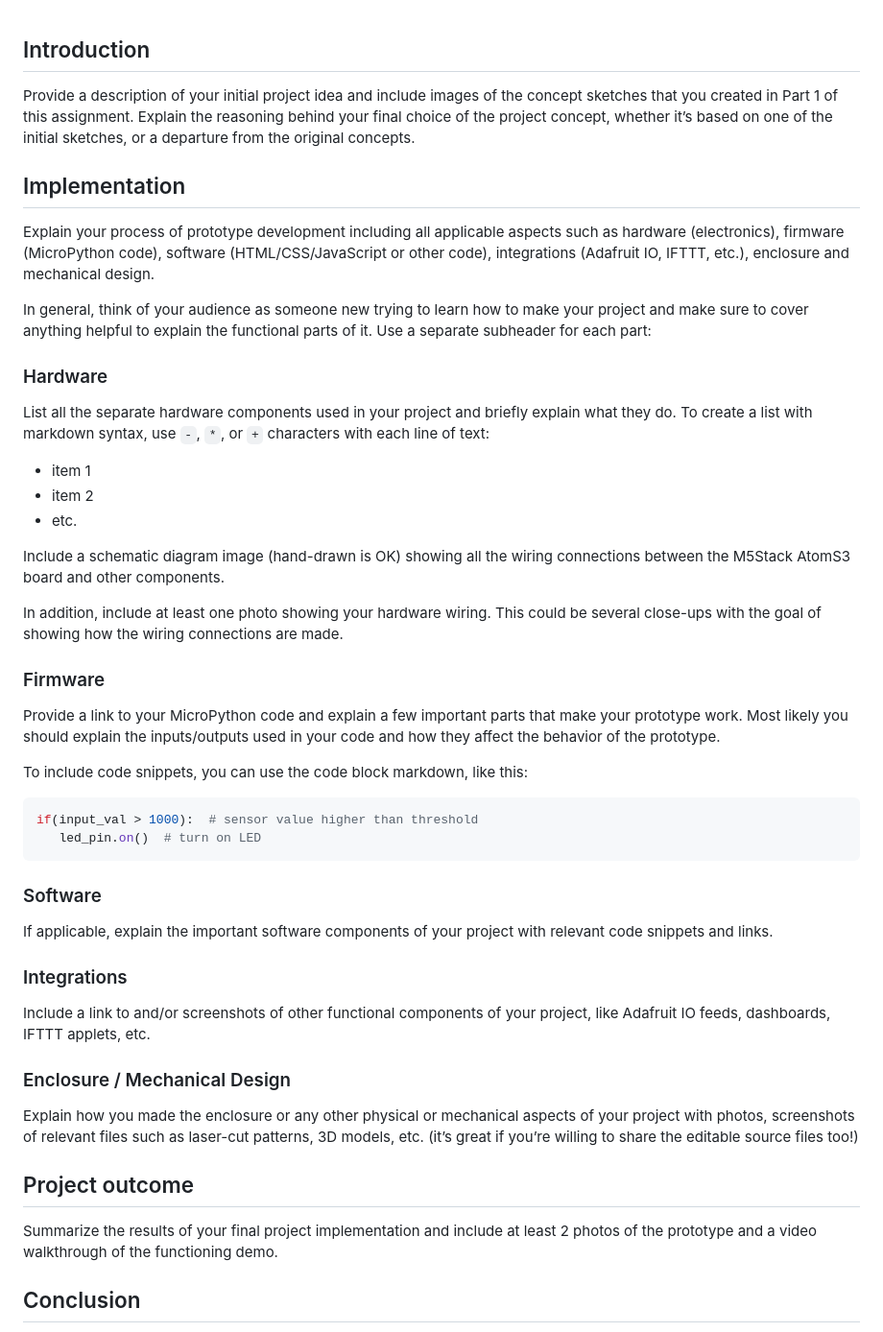
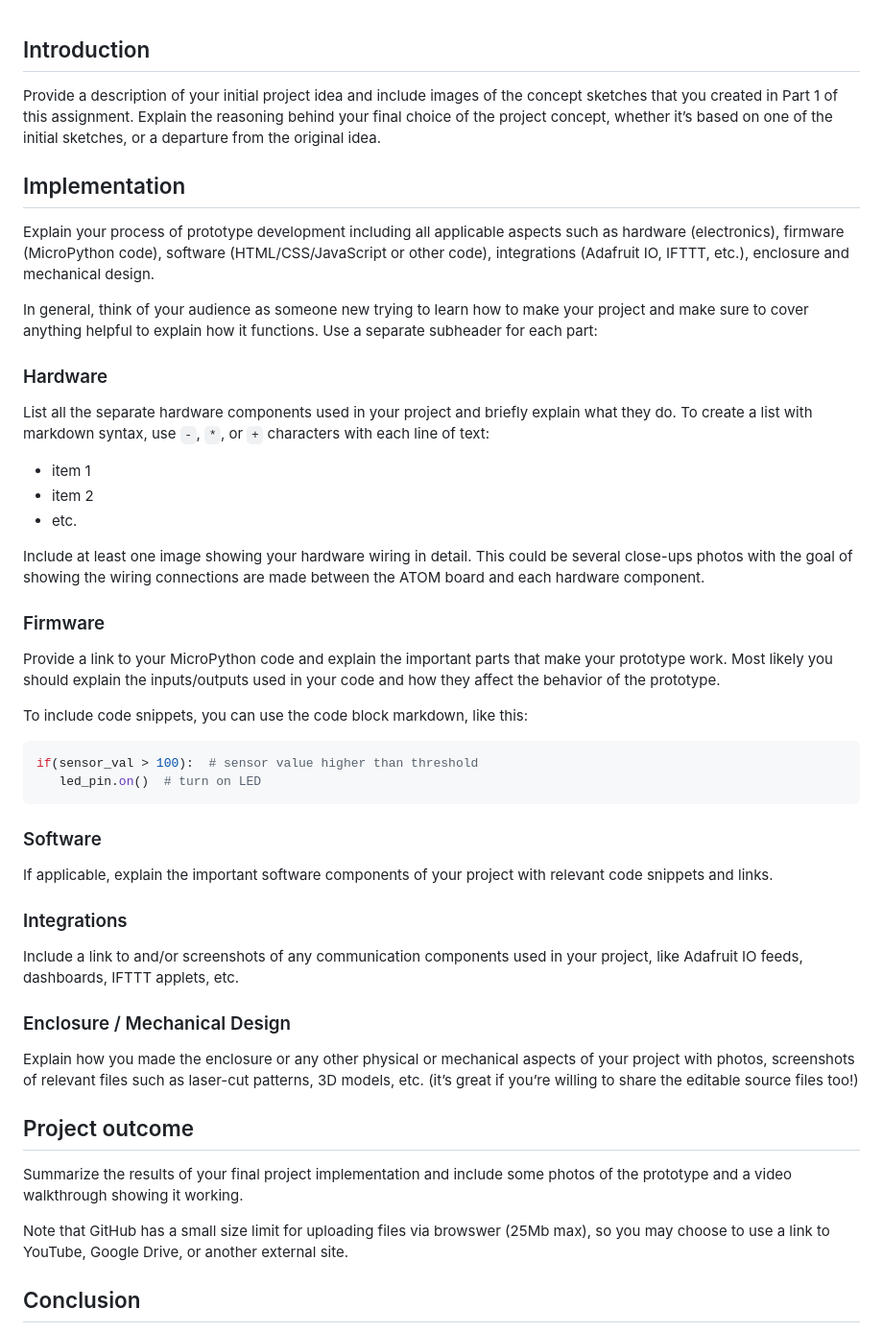
Before and after one commit to pa-nik/FA24-IXD-256, a Markdown page: assignment03/README.md, the part around the change. Shown at 96% size. Drawn GitHub-style.

````diff
--- a/assignment03/README.md
+++ b/assignment03/README.md
@@ -1,12 +1,12 @@
 ## Introduction
 
-Provide a description of your initial project idea and include images of the concept sketches that you created in Part 1 of this assignment.  Explain the reasoning behind your final choice of the project concept, whether it’s based on one of the initial sketches, or a departure from the original concepts.
+Provide a description of your initial project idea and include images of the concept sketches that you created in Part 1 of this assignment.  Explain the reasoning behind your final choice of the project concept, whether it’s based on one of the initial sketches, or a departure from the original idea.
 
 ## Implementation
 
 Explain your process of prototype development including all applicable aspects such as hardware (electronics), firmware (MicroPython code), software (HTML/CSS/JavaScript or other code), integrations (Adafruit IO, IFTTT, etc.), enclosure and mechanical design.
 
-In general, think of your audience as someone new trying to learn how to make your project and make sure to cover anything helpful to explain the functional parts of it.  Use a separate subheader for each part:
+In general, think of your audience as someone new trying to learn how to make your project and make sure to cover anything helpful to explain how it functions.  Use a separate subheader for each part:
 
 ### Hardware
 
@@ -15,18 +15,16 @@ List all the separate hardware components used in your project and briefly expla
 * item 2
 * etc.
 
-Include a schematic diagram image (hand-drawn is OK) showing all the wiring connections between the M5Stack AtomS3 board and other components.
-
-In addition, include at least one photo showing your hardware wiring.  This could be several close-ups with the goal of showing how the wiring connections are made.
+Include at least one image showing your hardware wiring in detail.  This could be several close-ups photos with the goal of showing the wiring connections are made between the ATOM board and each hardware component.
 
 ### Firmware
 
-Provide a link to your MicroPython code and explain a few important parts that make your prototype work.  Most likely you should explain the inputs/outputs used in your code and how they affect the behavior of the prototype.
+Provide a link to your MicroPython code and explain the important parts that make your prototype work.  Most likely you should explain the inputs/outputs used in your code and how they affect the behavior of the prototype.
 
 To include code snippets, you can use the code block markdown, like this:
 
 ``` Python
-if(input_val > 1000):  # sensor value higher than threshold
+if(sensor_val > 100):  # sensor value higher than threshold
    led_pin.on()  # turn on LED
 ```
 
@@ -36,7 +34,7 @@ If applicable, explain the important software components of your project with re
 
 ### Integrations
 
-Include a link to and/or screenshots of other functional components of your project, like Adafruit IO feeds, dashboards, IFTTT applets, etc.
+Include a link to and/or screenshots of any communication components used in your project, like Adafruit IO feeds, dashboards, IFTTT applets, etc.
 
 ### Enclosure / Mechanical Design
 
@@ -44,7 +42,9 @@ Explain how you made the enclosure or any other physical or mechanical aspects o
 
 ## Project outcome
 
-Summarize the results of your final project implementation and include at least 2 photos of the prototype and a video walkthrough of the functioning demo.
+Summarize the results of your final project implementation and include some photos of the prototype and a video walkthrough showing it working.
+
+Note that GitHub has a small size limit for uploading files via browswer (25Mb max), so you may choose to use a link to YouTube, Google Drive, or another external site.
 
 ## Conclusion
 
````
